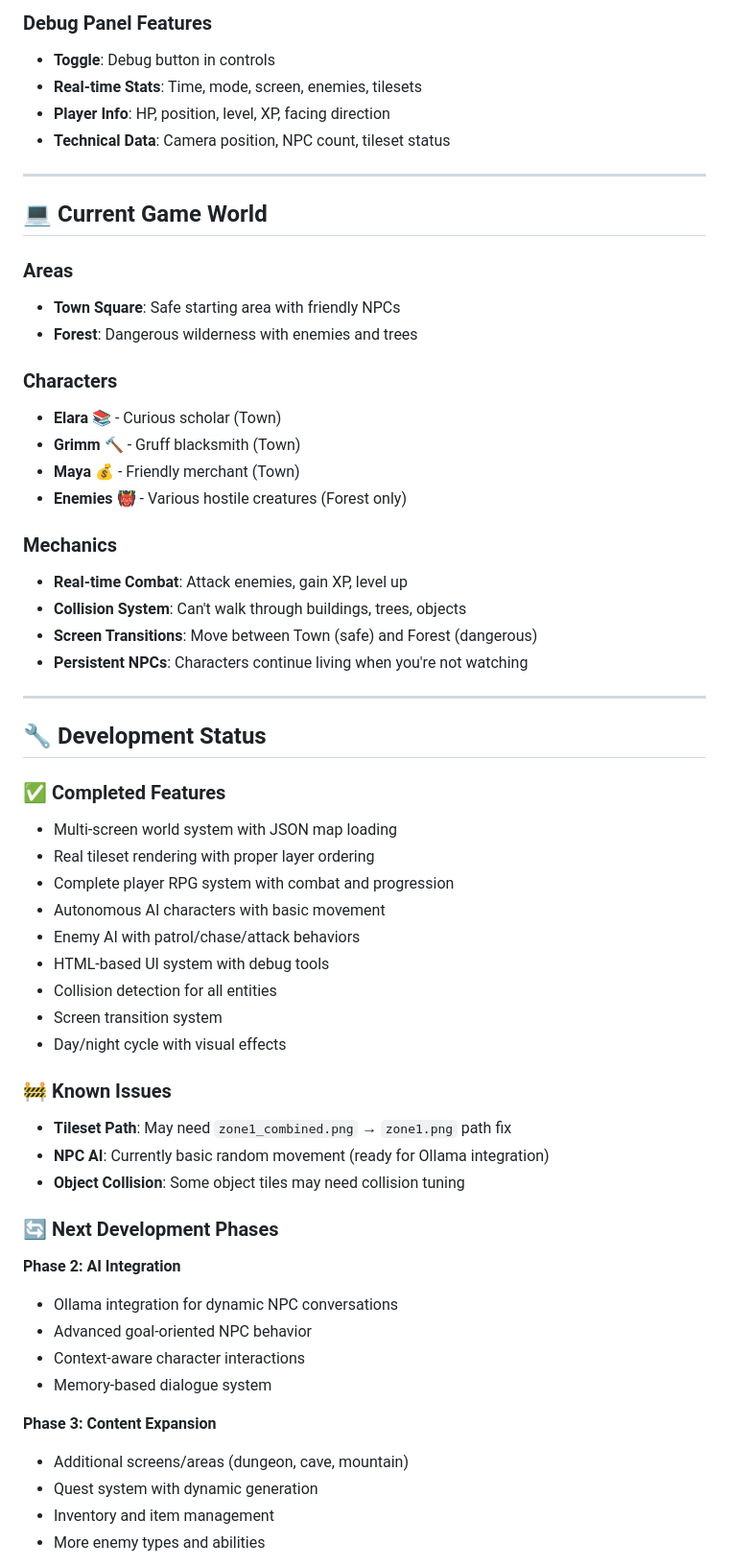
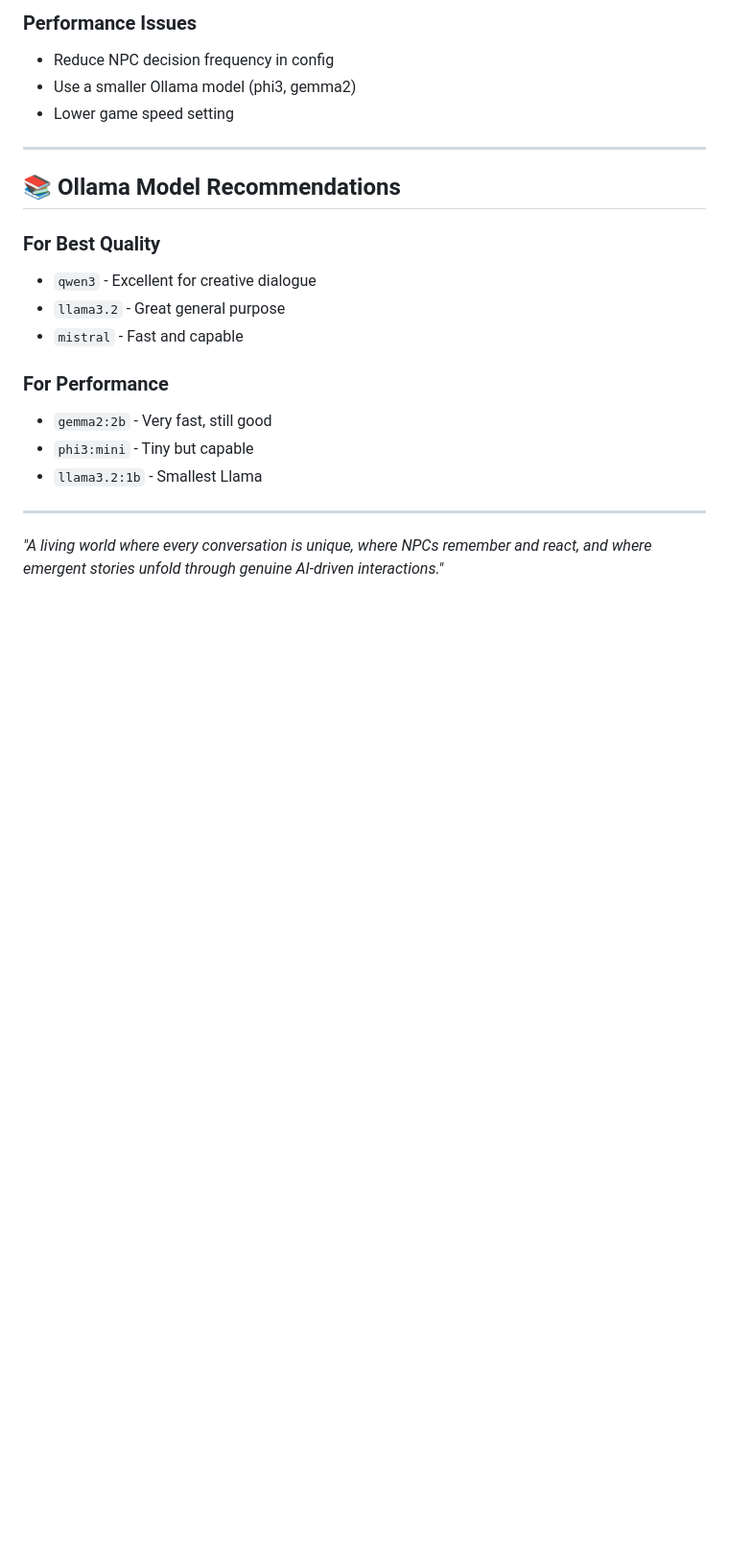
Before and after one commit to knowandlove/KALRPG25, a Markdown page: README.md, the part around the change printed below. Shown: that part at 96% size. GitHub-like rendering; blank space fills up the shorter version.

```diff
--- a/README.md
+++ b/README.md
@@ -182,61 +251,24 @@ Maps are loaded from JSON files with tileset references:
 
-### Debug Panel Features
-- **Toggle**: Debug button in controls
-- **Real-time Stats**: Time, mode, screen, enemies, tilesets
-- **Player Info**: HP, position, level, XP, facing direction
-- **Technical Data**: Camera position, NPC count, tileset status
+### Performance Issues
+- Reduce NPC decision frequency in config
+- Use a smaller Ollama model (phi3, gemma2)
+- Lower game speed setting
 
 ---
 
-## 💻 Current Game World
+## 📚 Ollama Model Recommendations
 
-### Areas
-- **Town Square**: Safe starting area with friendly NPCs
-- **Forest**: Dangerous wilderness with enemies and trees
+### For Best Quality
+- `qwen3` - Excellent for creative dialogue
+- `llama3.2` - Great general purpose
+- `mistral` - Fast and capable
 
-### Characters
-- **Elara** 📚 - Curious scholar (Town)
-- **Grimm** 🔨 - Gruff blacksmith (Town)
-- **Maya** 💰 - Friendly merchant (Town)
-- **Enemies** 👹 - Various hostile creatures (Forest only)
-
-### Mechanics
-- **Real-time Combat**: Attack enemies, gain XP, level up
-- **Collision System**: Can't walk through buildings, trees, objects
-- **Screen Transitions**: Move between Town (safe) and Forest (dangerous)
-- **Persistent NPCs**: Characters continue living when you're not watching
+### For Performance
+- `gemma2:2b` - Very fast, still good
+- `phi3:mini` - Tiny but capable
+- `llama3.2:1b` - Smallest Llama
 
 ---
 
-## 🔧 Development Status
+*"A living world where every conversation is unique, where NPCs remember and react, and where emergent stories unfold through genuine AI-driven interactions."*
 
-### ✅ Completed Features
-- Multi-screen world system with JSON map loading
-- Real tileset rendering with proper layer ordering
-- Complete player RPG system with combat and progression
-- Autonomous AI characters with basic movement
-- Enemy AI with patrol/chase/attack behaviors
-- HTML-based UI system with debug tools
-- Collision detection for all entities
-- Screen transition system
-- Day/night cycle with visual effects
-
-### 🚧 Known Issues
-- **Tileset Path**: May need `zone1_combined.png` → `zone1.png` path fix
-- **NPC AI**: Currently basic random movement (ready for Ollama integration)
-- **Object Collision**: Some object tiles may need collision tuning
-
-### 🔄 Next Development Phases
-
-**Phase 2: AI Integration**
-- Ollama integration for dynamic NPC conversations
-- Advanced goal-oriented NPC behavior
-- Context-aware character interactions
-- Memory-based dialogue system
-
-**Phase 3: Content Expansion**
-- Additional screens/areas (dungeon, cave, mountain)
-- Quest system with dynamic generation
-- Inventory and item management
-- More enemy types and abilities
-
```
Also changed, not shown: other parts of README.md (+176 -198 lines).
